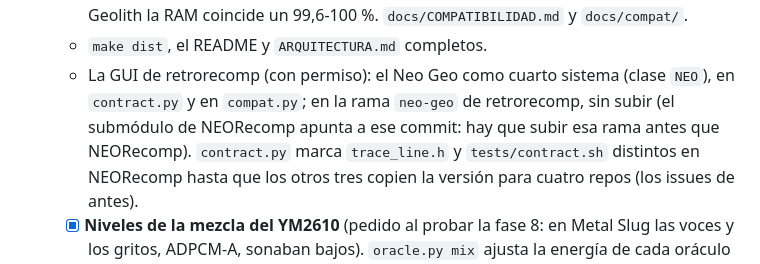
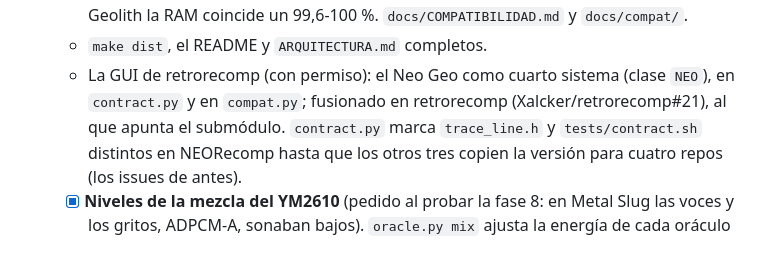
Before and after one commit to Xalcker/NEORecomp, a Markdown page: docs/PLAN.md, the part around the change. GitHub-like rendering.

Commit message:
Submódulo retrorecomp en main, con el Neo Geo ya fusionado (#21)
Mismo contenido que la rama neo-geo a la que apuntaba (fusionada con squash).

Co-Authored-By: Claude Opus 5.5 <noreply@anthropic.com>

```diff
--- a/docs/PLAN.md
+++ b/docs/PLAN.md
@@ -268,8 +268,8 @@ estructura `Neo` en lugar de `Gen`), sin cambiar la semántica de lo que ya est
     tiempo real; contra Geolith la RAM coincide un 99,6-100 %. `docs/COMPATIBILIDAD.md` y `docs/compat/`.
   - `make dist`, el README y `ARQUITECTURA.md` completos.
   - La GUI de retrorecomp (con permiso): el Neo Geo como cuarto sistema (clase `NEO`), en `contract.py` y en
-    `compat.py`; en la rama `neo-geo` de retrorecomp, sin subir (el submódulo de NEORecomp apunta a ese commit:
-    hay que subir esa rama antes que NEORecomp). `contract.py` marca `trace_line.h` y `tests/contract.sh`
+    `compat.py`; fusionado en retrorecomp (Xalcker/retrorecomp#21), al que apunta el submódulo. `contract.py`
+    marca `trace_line.h` y `tests/contract.sh`
     distintos en NEORecomp hasta que los otros tres copien la versión para cuatro repos (los issues de antes).
   - [x] **Niveles de la mezcla del YM2610** (pedido al probar la fase 8: en Metal Slug las voces y los
     gritos, ADPCM-A, sonaban bajos). `oracle.py mix` ajusta la energía de cada oráculo como suma de la
```
